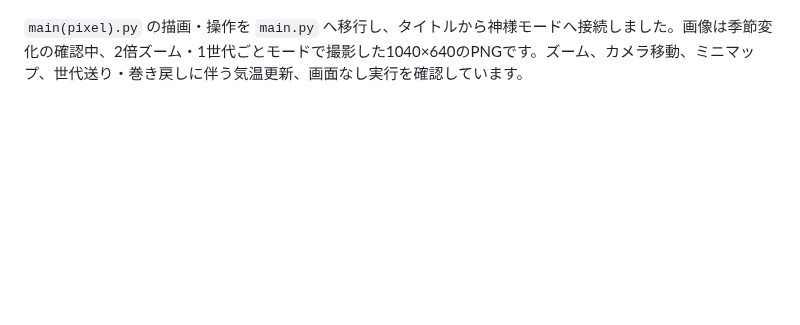
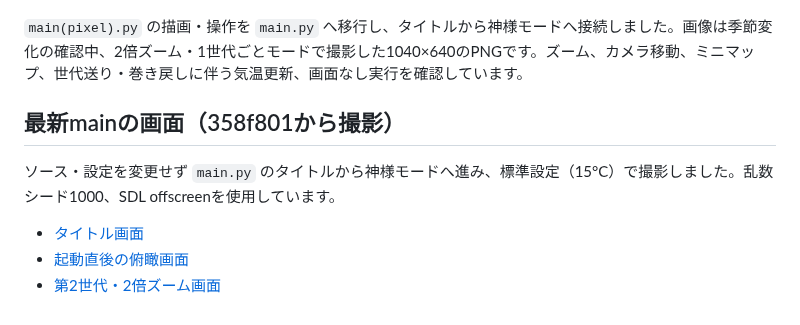
Before and after one commit to g025c1269-ux/sotugyouseisaku-teamv, a Markdown page: screenshots/README.md, the part around the change. Drawn GitHub-style; blank space fills up the shorter version.

Commit message:
Capture current main title and pixel simulation screens

```diff
--- a/screenshots/README.md
+++ b/screenshots/README.md
@@ -55,3 +55,11 @@ GitHubの画像ページで表示できない場合は、Raw表示またはダ
 ![統合後のドット絵シミュレーション](06_pixel_simulation.png)
 
 `main(pixel).py` の描画・操作を `main.py` へ移行し、タイトルから神様モードへ接続しました。画像は季節変化の確認中、2倍ズーム・1世代ごとモードで撮影した1040×640のPNGです。ズーム、カメラ移動、ミニマップ、世代送り・巻き戻しに伴う気温更新、画面なし実行を確認しています。
+
+## 最新mainの画面（358f801から撮影）
+
+ソース・設定を変更せず `main.py` のタイトルから神様モードへ進み、標準設定（15°C）で撮影しました。乱数シード1000、SDL offscreenを使用しています。
+
+- [タイトル画面](07_current_title.png)
+- [起動直後の俯瞰画面](08_current_overview.png)
+- [第2世代・2倍ズーム画面](09_current_zoom.png)
```
Also changed, not shown: screenshots/07_current_title.png (added), screenshots/08_current_overview.png (added), screenshots/09_current_zoom.png (added).
